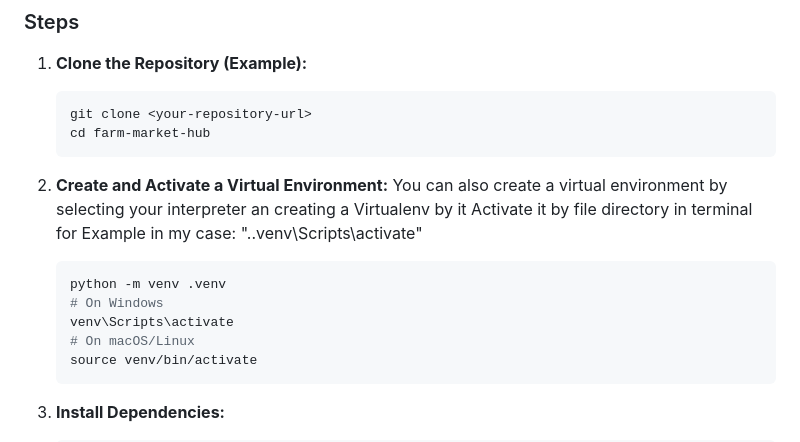
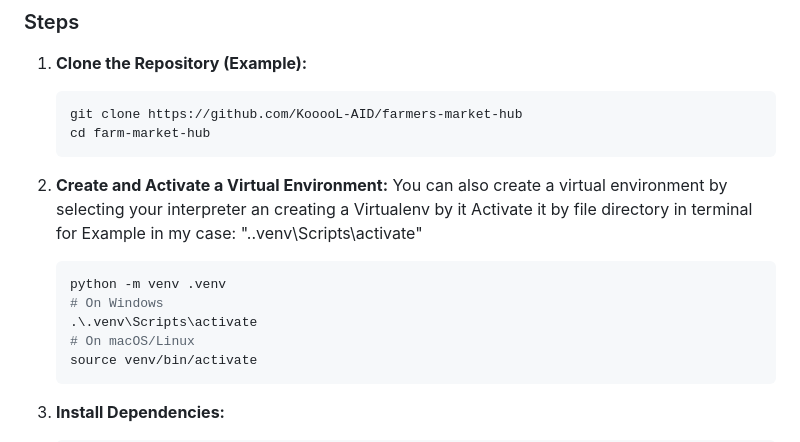
Before and after one commit to KooooL-AID/farmers-market-hub, a Markdown page: readme.md, the part around the change. GitHub-like rendering.

Commit message:
Editing of readme.md

````diff
--- a/readme.md
+++ b/readme.md
@@ -81,7 +81,7 @@ Farm Market Hub is a web application designed to connect local farmers directly
 1.  **Clone the Repository (Example):**
 
     ```bash
-    git clone <your-repository-url>
+    git clone https://github.com/KooooL-AID/farmers-market-hub
     cd farm-market-hub
     ```
 
@@ -92,7 +92,7 @@ Farm Market Hub is a web application designed to connect local farmers directly
     ```bash
     python -m venv .venv
     # On Windows
-    venv\Scripts\activate
+    .\.venv\Scripts\activate
     # On macOS/Linux
     source venv/bin/activate
     ```
````
